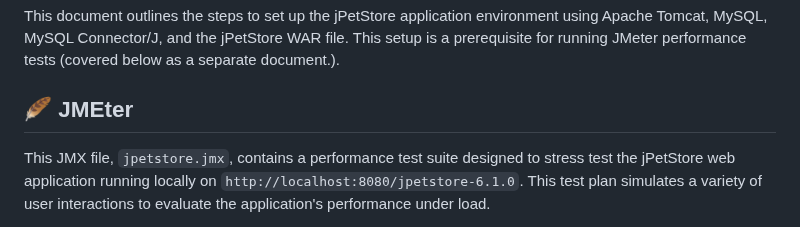
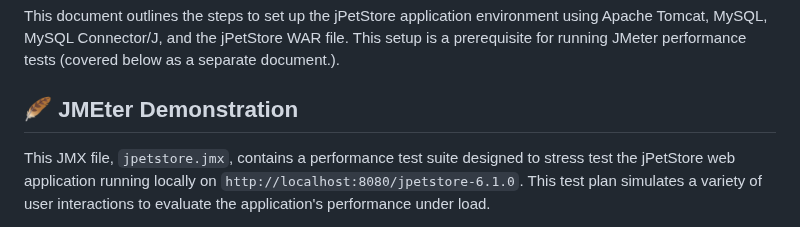
Before and after one commit to bugnificent/jmeter-test, a Markdown page: README.md, the part around the change. Rendered like a GitHub page.

```diff
--- a/README.md
+++ b/README.md
@@ -2,7 +2,7 @@
 
 This document outlines the steps to set up the jPetStore application environment using Apache Tomcat, MySQL, MySQL Connector/J, and the jPetStore WAR file.  This setup is a prerequisite for running JMeter performance tests (covered below as a separate document.).
 
-## 🪶 JMEter
+## 🪶 JMEter Demonstration
 
 This JMX file, `jpetstore.jmx`, contains a performance test suite designed to stress test the jPetStore web application running locally on `http://localhost:8080/jpetstore-6.1.0`.  This test plan simulates a variety of user interactions to evaluate the application's performance under load.
 
```
